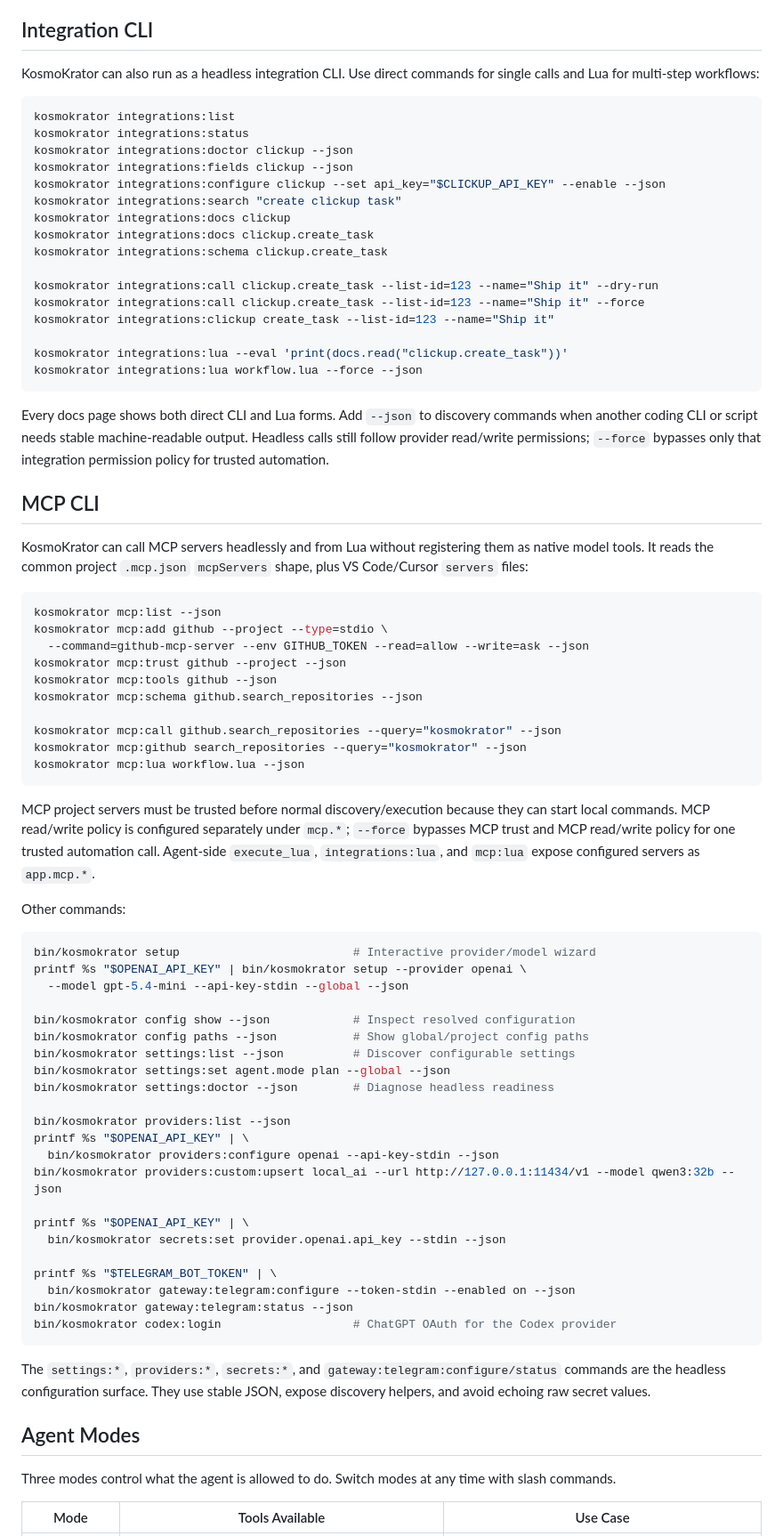
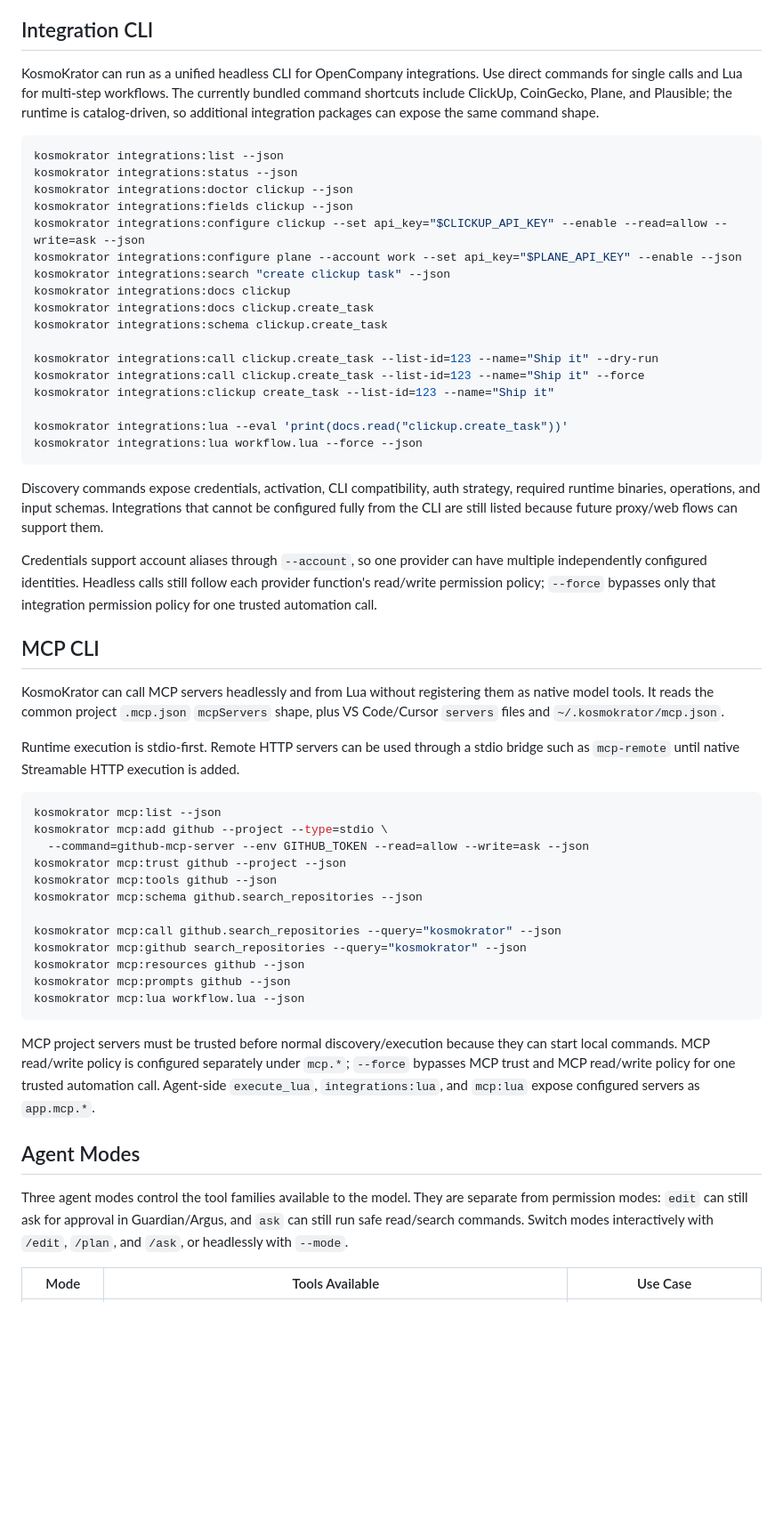
Before and after one commit to OpenCompanyApp/kosmokrator, a Markdown page: README.md, the part around one of its changes. Shown at 89% size. GitHub-like rendering; blank space fills up the shorter version.

Commit message:
Update README for headless runtime surfaces

````diff
--- a/README.md
+++ b/README.md
@@ -211,16 +282,16 @@ provider/integration/MCP configuration helpers.
 
 ## Integration CLI
 
-KosmoKrator can also run as a headless integration CLI. Use direct commands for
-single calls and Lua for multi-step workflows:
+KosmoKrator can run as a unified headless CLI for OpenCompany integrations. Use direct commands for single calls and Lua for multi-step workflows. The currently bundled command shortcuts include ClickUp, CoinGecko, Plane, and Plausible; the runtime is catalog-driven, so additional integration packages can expose the same command shape.
 
 ```bash
-kosmokrator integrations:list
-kosmokrator integrations:status
+kosmokrator integrations:list --json
+kosmokrator integrations:status --json
 kosmokrator integrations:doctor clickup --json
 kosmokrator integrations:fields clickup --json
-kosmokrator integrations:configure clickup --set api_key="$CLICKUP_API_KEY" --enable --json
-kosmokrator integrations:search "create clickup task"
+kosmokrator integrations:configure clickup --set api_key="$CLICKUP_API_KEY" --enable --read=allow --write=ask --json
+kosmokrator integrations:configure plane --account work --set api_key="$PLANE_API_KEY" --enable --json
+kosmokrator integrations:search "create clickup task" --json
 kosmokrator integrations:docs clickup
 kosmokrator integrations:docs clickup.create_task
 kosmokrator integrations:schema clickup.create_task
@@ -233,16 +304,15 @@ kosmokrator integrations:lua --eval 'print(docs.read("clickup.create_task"))'
 kosmokrator integrations:lua workflow.lua --force --json
 ```
 
-Every docs page shows both direct CLI and Lua forms. Add `--json` to discovery
-commands when another coding CLI or script needs stable machine-readable output.
-Headless calls still follow provider read/write permissions; `--force` bypasses
-only that integration permission policy for trusted automation.
+Discovery commands expose credentials, activation, CLI compatibility, auth strategy, required runtime binaries, operations, and input schemas. Integrations that cannot be configured fully from the CLI are still listed because future proxy/web flows can support them.
+
+Credentials support account aliases through `--account`, so one provider can have multiple independently configured identities. Headless calls still follow each provider function's read/write permission policy; `--force` bypasses only that integration permission policy for one trusted automation call.
 
 ## MCP CLI
 
-KosmoKrator can call MCP servers headlessly and from Lua without registering
-them as native model tools. It reads the common project `.mcp.json`
-`mcpServers` shape, plus VS Code/Cursor `servers` files:
+KosmoKrator can call MCP servers headlessly and from Lua without registering them as native model tools. It reads the common project `.mcp.json` `mcpServers` shape, plus VS Code/Cursor `servers` files and `~/.kosmokrator/mcp.json`.
+
+Runtime execution is stdio-first. Remote HTTP servers can be used through a stdio bridge such as `mcp-remote` until native Streamable HTTP execution is added.
 
 ```bash
 kosmokrator mcp:list --json
@@ -254,6 +324,8 @@ kosmokrator mcp:schema github.search_repositories --json
 
 kosmokrator mcp:call github.search_repositories --query="kosmokrator" --json
 kosmokrator mcp:github search_repositories --query="kosmokrator" --json
+kosmokrator mcp:resources github --json
+kosmokrator mcp:prompts github --json
 kosmokrator mcp:lua workflow.lua --json
 ```
 
@@ -263,41 +335,9 @@ under `mcp.*`; `--force` bypasses MCP trust and MCP read/write policy for one
 trusted automation call. Agent-side `execute_lua`, `integrations:lua`, and
 `mcp:lua` expose configured servers as `app.mcp.*`.
 
-Other commands:
-
-```bash
-bin/kosmokrator setup                         # Interactive provider/model wizard
-printf %s "$OPENAI_API_KEY" | bin/kosmokrator setup --provider openai \
-  --model gpt-5.4-mini --api-key-stdin --global --json
-
-bin/kosmokrator config show --json            # Inspect resolved configuration
-bin/kosmokrator config paths --json           # Show global/project config paths
-bin/kosmokrator settings:list --json          # Discover configurable settings
-bin/kosmokrator settings:set agent.mode plan --global --json
-bin/kosmokrator settings:doctor --json        # Diagnose headless readiness
-
-bin/kosmokrator providers:list --json
-printf %s "$OPENAI_API_KEY" | \
-  bin/kosmokrator providers:configure openai --api-key-stdin --json
-bin/kosmokrator providers:custom:upsert local_ai --url http://127.0.0.1:11434/v1 --model qwen3:32b --json
-
-printf %s "$OPENAI_API_KEY" | \
-  bin/kosmokrator secrets:set provider.openai.api_key --stdin --json
-
-printf %s "$TELEGRAM_BOT_TOKEN" | \
-  bin/kosmokrator gateway:telegram:configure --token-stdin --enabled on --json
-bin/kosmokrator gateway:telegram:status --json
-bin/kosmokrator codex:login                   # ChatGPT OAuth for the Codex provider
-```
-
-The `settings:*`, `providers:*`, `secrets:*`, and
-`gateway:telegram:configure/status` commands are the headless configuration
-surface. They use stable JSON, expose discovery helpers, and avoid echoing raw
-secret values.
-
 ## Agent Modes
 
-Three modes control what the agent is allowed to do. Switch modes at any time with slash commands.
+Three agent modes control the tool families available to the model. They are separate from permission modes: `edit` can still ask for approval in Guardian/Argus, and `ask` can still run safe read/search commands. Switch modes interactively with `/edit`, `/plan`, and `/ask`, or headlessly with `--mode`.
 
 | Mode | Tools Available | Use Case |
 |------|-----------------|----------|
````
Also changed, not shown: other parts of README.md (+129 -25 lines).
